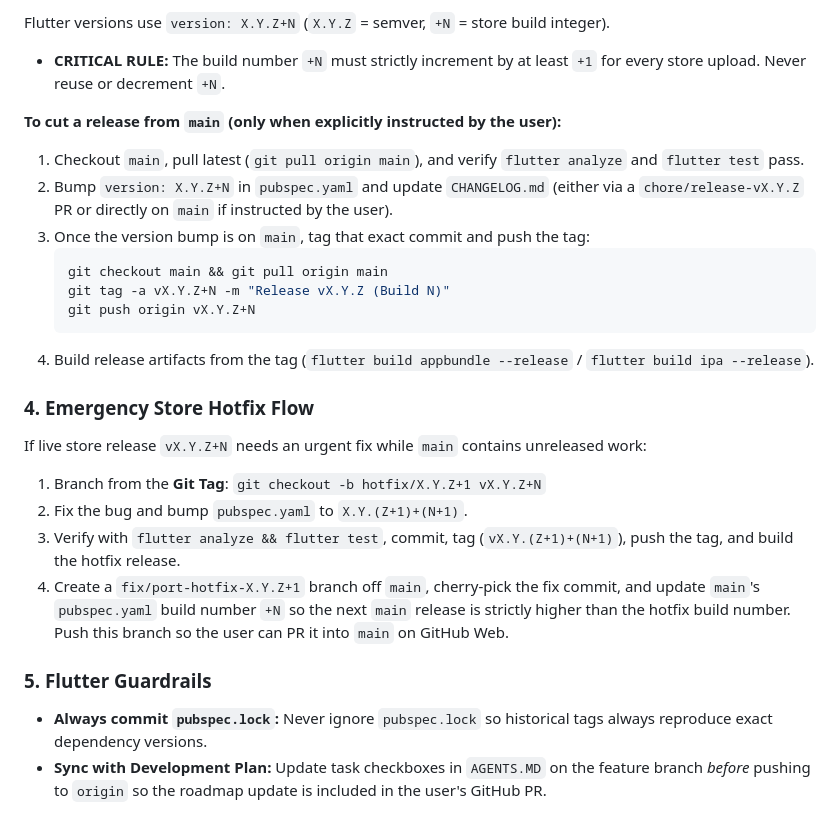
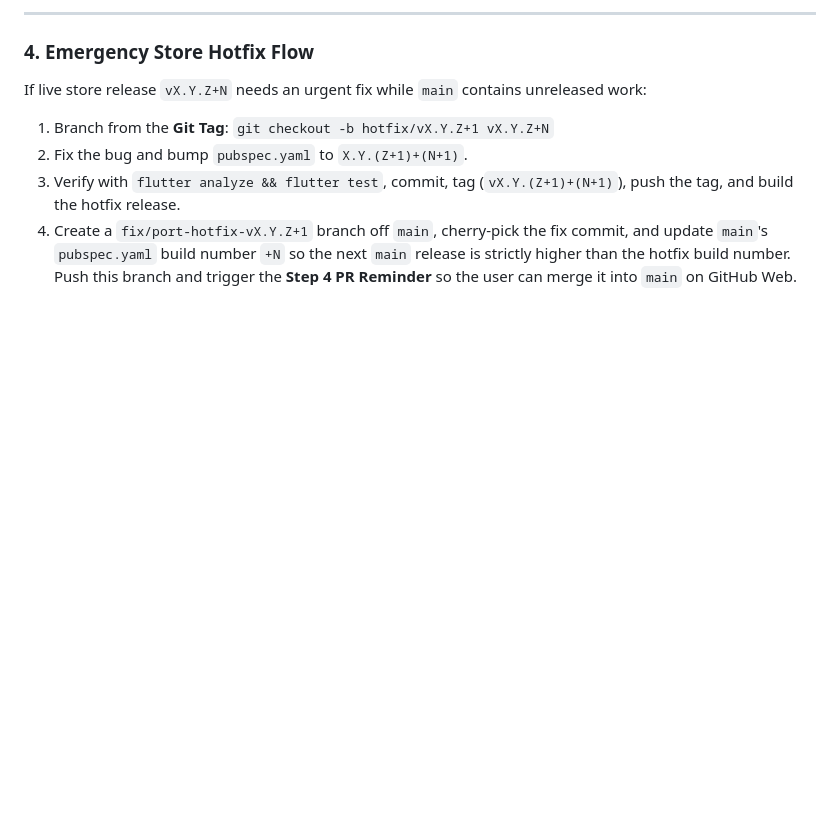
Before and after one commit to othman98shawgan/dar-al-fajr-portal, a Markdown page: GIT_WORKFLOW.md, the part around one of its changes. Rendered like a GitHub page; blank space fills up the shorter version.

````diff
--- a/GIT_WORKFLOW.md
+++ b/GIT_WORKFLOW.md
@@ -54,30 +79,9 @@ When starting, executing, and completing a task from the development plan:
 
-Flutter versions use `version: X.Y.Z+N` (`X.Y.Z` = semver, `+N` = store build integer).
-
-* **CRITICAL RULE:** The build number `+N` must strictly increment by at least `+1` for every store upload. Never reuse or decrement `+N`.
-
-**To cut a release from `main` (only when explicitly instructed by the user):**
-
-1. Checkout `main`, pull latest (`git pull origin main`), and verify `flutter analyze` and `flutter test` pass.
-2. Bump `version: X.Y.Z+N` in `pubspec.yaml` and update `CHANGELOG.md` (either via a `chore/release-vX.Y.Z` PR or directly on `main` if instructed by the user).
-3. Once the version bump is on `main`, tag that exact commit and push the tag:
-   ```bash
-   git checkout main && git pull origin main
-   git tag -a vX.Y.Z+N -m "Release vX.Y.Z (Build N)"
-   git push origin vX.Y.Z+N
-   ```
-4. Build release artifacts from the tag (`flutter build appbundle --release` / `flutter build ipa --release`).
+---
 
 ### 4. Emergency Store Hotfix Flow
-
 If live store release `vX.Y.Z+N` needs an urgent fix while `main` contains unreleased work:
-
-1. Branch from the **Git Tag**: `git checkout -b hotfix/X.Y.Z+1 vX.Y.Z+N`
+1. Branch from the **Git Tag**: `git checkout -b hotfix/vX.Y.Z+1 vX.Y.Z+N`
 2. Fix the bug and bump `pubspec.yaml` to `X.Y.(Z+1)+(N+1)`.
 3. Verify with `flutter analyze && flutter test`, commit, tag (`vX.Y.(Z+1)+(N+1)`), push the tag, and build the hotfix release.
-4. Create a `fix/port-hotfix-X.Y.Z+1` branch off `main`, cherry-pick the fix commit, and update `main`'s `pubspec.yaml` build number `+N` so the next `main` release is strictly higher than the hotfix build number. Push this branch so the user can PR it into `main` on GitHub Web.
-
-### 5. Flutter Guardrails
-
-* **Always commit `pubspec.lock`:** Never ignore `pubspec.lock` so historical tags always reproduce exact dependency versions.
-* **Sync with Development Plan:** Update task checkboxes in `AGENTS.MD` on the feature branch *before* pushing to `origin` so the roadmap update is included in the user's GitHub PR.
+4. Create a `fix/port-hotfix-vX.Y.Z+1` branch off `main`, cherry-pick the fix commit, and update `main`'s `pubspec.yaml` build number `+N` so the next `main` release is strictly higher than the hotfix build number. Push this branch and trigger the **Step 4 PR Reminder** so the user can merge it into `main` on GitHub Web.
````
Also changed, not shown: other parts of GIT_WORKFLOW.md (+67 -42 lines).
